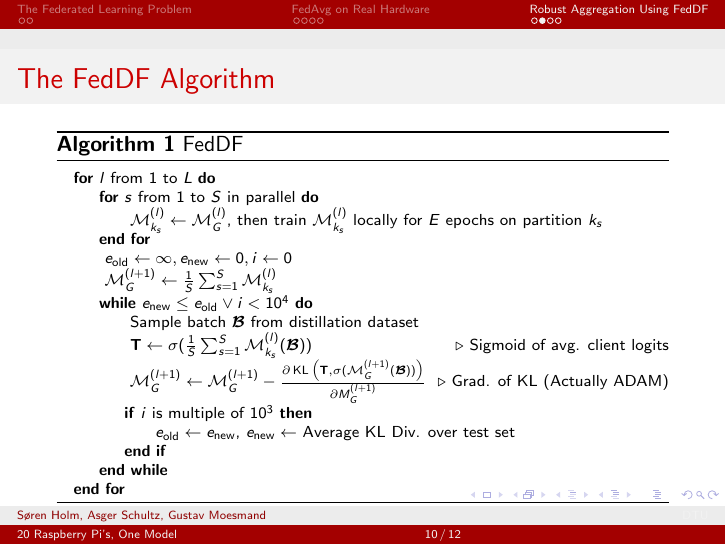
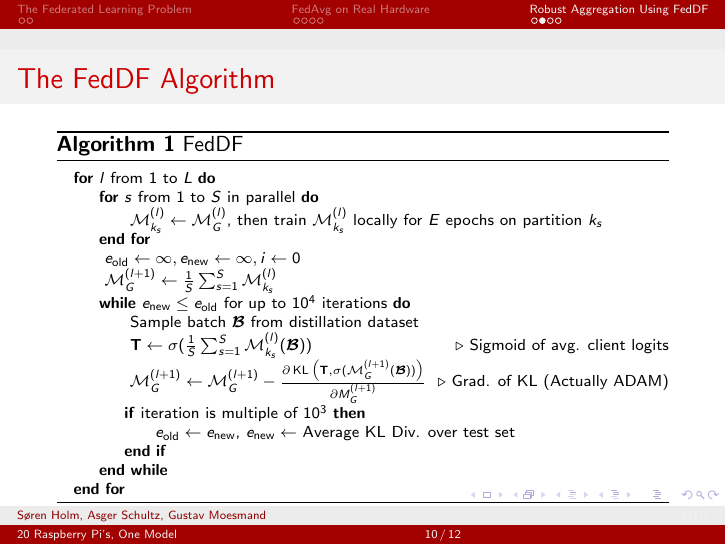
Before and after one commit to peleiden/federated, LaTeX slides (reports/slides.tex): page 10 of 12. Compiled offline with pdfLaTeX.

Commit message:
Fix pseudocode

```diff
--- a/reports/slides.tex
+++ b/reports/slides.tex
@@ -178,12 +178,12 @@
         }
     \EndFor
     \State{
-        $e_\text{old} \gets \infty, e_\text{new} \gets 0, i \gets 0$
+        $e_\text{old} \gets \infty, e_\text{new} \gets \infty, i \gets 0$
     }
     \State{
         $\mathcal M^{(l+1)}_G \gets \frac 1 S \sum_{s=1}^S \mathcal M^{(l)}_{k_s}$
     }
-    \While{$e_\text{new} \leq e_\text{old} \vee i < 10^4$}
+    \While{$e_\text{new} \leq e_\text{old}$ for up to $10^4$ iterations}
     \State{
         Sample batch $\bm{\mathcal B}$ from distillation dataset
     }
@@ -198,7 +198,7 @@
     \right)}}
             {\partial M^{(l+1)}_G }$
         } \Comment{Grad. of KL (Actually ADAM)}
-        \If{$i$ is multiple of $10^3$}
+        \If{iteration is multiple of $10^3$}
         \State{
             $e_\text{old} \gets e_\text{new}$, $e_\text{new} \gets$ Average KL Div. over test set
         }
```
